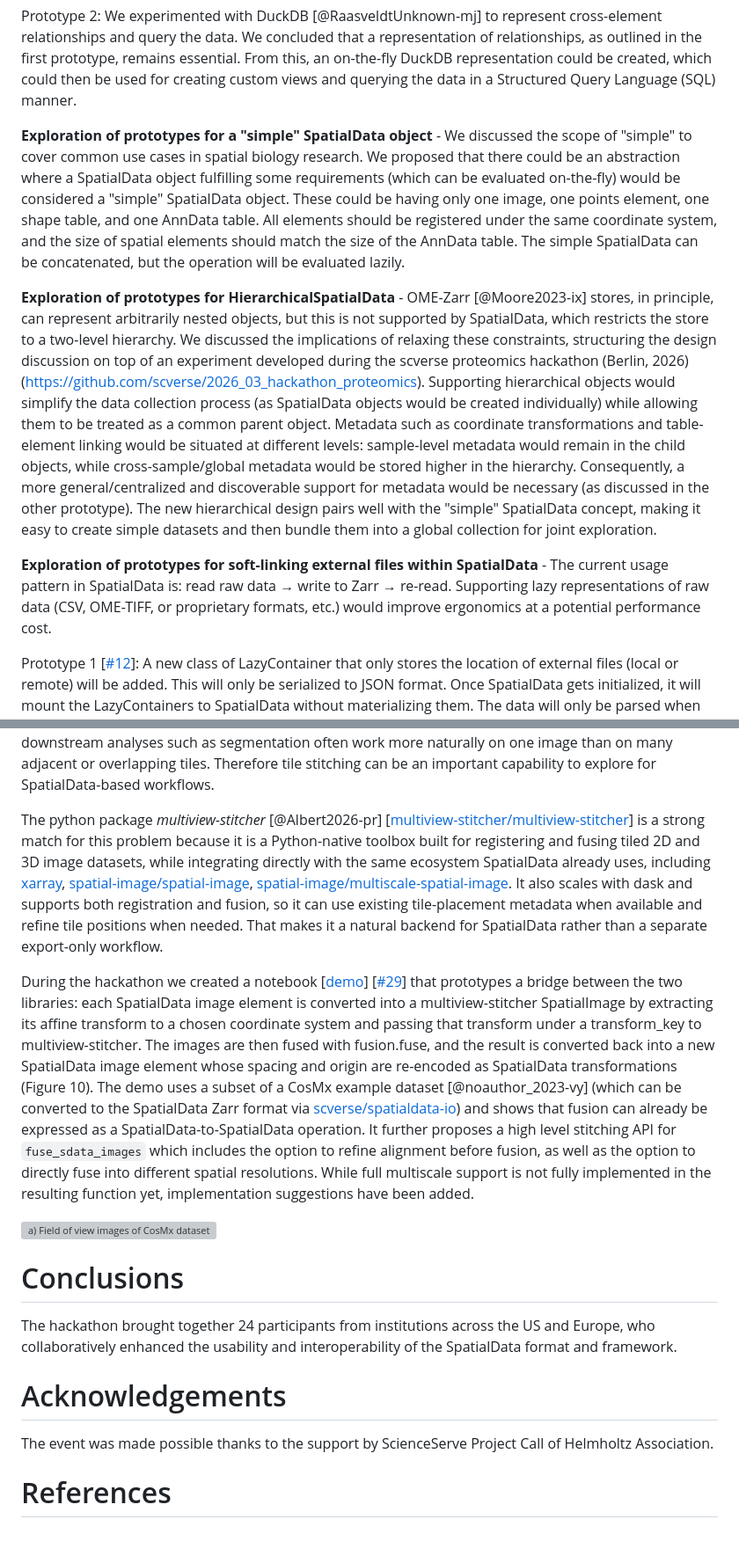
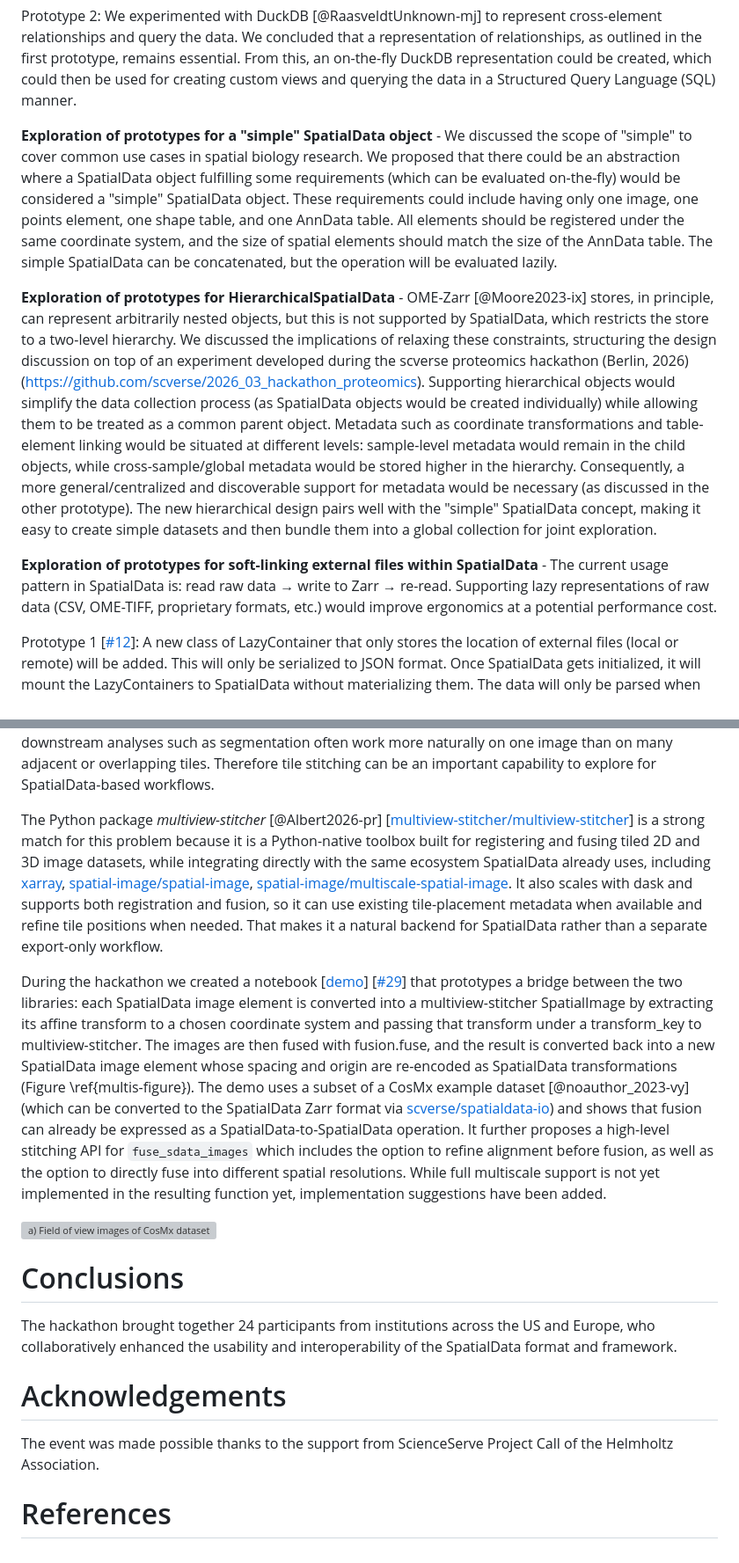
Before and after one commit to scverse/2026_04_hackathon_padua, a Markdown page: BioHackArxiv/paper.md, 2 parts joined by grey strips. Shown at 88% size. Drawn GitHub-style; grey boxes are pictures that could not be loaded.

```diff
--- a/BioHackArxiv/paper.md
+++ b/BioHackArxiv/paper.md
@@ -290,11 +277,11 @@ Prototype 1 (\#6): For elements or tables that need to be linked, they will need
 
 Prototype 2: We experimented with DuckDB [@RaasveldtUnknown-mj] to represent cross-element relationships and query the data. We concluded that a representation of relationships, as outlined in the first prototype, remains essential. From this, an on-the-fly DuckDB representation could be created, which could then be used for creating custom views and querying the data in a Structured Query Language (SQL) manner.
 
-**Exploration of prototypes for a "simple" SpatialData object** - We discussed the scope of "simple" to cover common use cases in spatial biology research. We proposed that there could be an abstraction where a SpatialData object fulfilling some requirements (which can be evaluated on-the-fly) would be considered a "simple" SpatialData object. These could be having only one image, one points element, one shape table, and one AnnData table. All elements should be registered under the same coordinate system, and the size of spatial elements should match the size of the AnnData table. The simple SpatialData can be concatenated, but the operation will be evaluated lazily.
+**Exploration of prototypes for a "simple" SpatialData object** - We discussed the scope of "simple" to cover common use cases in spatial biology research. We proposed that there could be an abstraction where a SpatialData object fulfilling some requirements (which can be evaluated on-the-fly) would be considered a "simple" SpatialData object. These requirements could include having only one image, one points element, one shape table, and one AnnData table. All elements should be registered under the same coordinate system, and the size of spatial elements should match the size of the AnnData table. The simple SpatialData can be concatenated, but the operation will be evaluated lazily.
 
 **Exploration of prototypes for HierarchicalSpatialData** - OME-Zarr [@Moore2023-ix] stores, in principle, can represent arbitrarily nested objects, but this is not supported by SpatialData, which restricts the store to a two-level hierarchy. We discussed the implications of relaxing these constraints, structuring the design discussion on top of an experiment developed during the scverse proteomics hackathon (Berlin, 2026) ([https://github.com/scverse/2026_03_hackathon_proteomics](https://github.com/scverse/2026_03_hackathon_proteomics)). Supporting hierarchical objects would simplify the data collection process (as SpatialData objects would be created individually) while allowing them to be treated as a common parent object. Metadata such as coordinate transformations and table-element linking would be situated at different levels: sample-level metadata would remain in the child objects, while cross-sample/global metadata would be stored higher in the hierarchy. Consequently, a more general/centralized and discoverable support for metadata would be necessary (as discussed in the other prototype). The new hierarchical design pairs well with the "simple" SpatialData concept, making it easy to create simple datasets and then bundle them into a global collection for joint exploration.
 
-**Exploration of prototypes for soft-linking external files within SpatialData** - The current usage pattern in SpatialData is: read raw data → write to Zarr → re-read. Supporting lazy representations of raw data (CSV, OME-TIFF, or proprietary formats, etc.) would improve ergonomics at a potential performance cost.
+**Exploration of prototypes for soft-linking external files within SpatialData** - The current usage pattern in SpatialData is: read raw data → write to Zarr → re-read. Supporting lazy representations of raw data (CSV, OME-TIFF, proprietary formats, etc.) would improve ergonomics at a potential performance cost.
 
 Prototype 1 \[[\#12](https://github.com/scverse/2026_04_hackathon_padua/issues/12)\]: A new class of LazyContainer that only stores the location of external files (local or remote) will be added. This will only be serialized to JSON format. Once SpatialData gets initialized, it will mount the LazyContainers to SpatialData without materializing them. The data will only be parsed when the user accesses it explicitly, and the actual data will be returned instead of the LazyContainer. When serializing the SpatialData on the disk again, the LazyContainer remains lazy. The materialized data will not be flushed onto the disk.
 
@@ -320,11 +307,11 @@ The repository describes the API of a simple command line interface which can be
 
 **Exploring stitching of spatial-omics datasets** - One concrete use case of using transformations in SpatialData consists in storing tiled spatial-omics acquisitions as separate image elements positioned in a common stage or sample space. That representation is flexible and faithful to acquisition, but many practical tasks benefit from a single fused raster: large-scale visualization becomes simpler, and downstream analyses such as segmentation often work more naturally on one image than on many adjacent or overlapping tiles. Therefore tile stitching can be an important capability to explore for SpatialData-based workflows.
 
-The python package *multiview-stitcher* [@Albert2026-pr] \[[multiview-stitcher/multiview-stitcher](https://github.com/multiview-stitcher/multiview-stitcher)\] is a strong match for this problem because it is a Python-native toolbox built for registering and fusing tiled 2D and 3D image datasets, while integrating directly with the same ecosystem SpatialData already uses, including [xarray](https://pypi.org/project/xarray/), [spatial-image/spatial-image](https://github.com/spatial-image/spatial-image), [spatial-image/multiscale-spatial-image](https://github.com/spatial-image/spatial-image). It also scales with dask and supports both registration and fusion, so it can use existing tile-placement metadata when available and refine tile positions when needed. That makes it a natural backend for SpatialData rather than a separate export-only workflow.
+The Python package *multiview-stitcher* [@Albert2026-pr] \[[multiview-stitcher/multiview-stitcher](https://github.com/multiview-stitcher/multiview-stitcher)\] is a strong match for this problem because it is a Python-native toolbox built for registering and fusing tiled 2D and 3D image datasets, while integrating directly with the same ecosystem SpatialData already uses, including [xarray](https://pypi.org/project/xarray/), [spatial-image/spatial-image](https://github.com/spatial-image/spatial-image), [spatial-image/multiscale-spatial-image](https://github.com/spatial-image/spatial-image). It also scales with dask and supports both registration and fusion, so it can use existing tile-placement metadata when available and refine tile positions when needed. That makes it a natural backend for SpatialData rather than a separate export-only workflow.
 
-During the hackathon we created a notebook \[[demo](https://github.com/scverse/2026_04_hackathon_padua/blob/main/transformations/fuse_sdata_images.ipynb)\] \[[\#29](https://github.com/scverse/2026_04_hackathon_padua/issues/29)\] that prototypes a bridge between the two libraries: each SpatialData image element is converted into a multiview-stitcher SpatialImage by extracting its affine transform to a chosen coordinate system and passing that transform under a transform\_key to multiview-stitcher. The images are then fused with fusion.fuse, and the result is converted back into a new SpatialData image element whose spacing and origin are re-encoded as SpatialData transformations (Figure 10). The demo uses a subset of a CosMx example dataset [@noauthor_2023-vy] (which can be converted to the SpatialData Zarr format via [scverse/spatialdata-io](https://github.com/scverse/spatialdata-io)) and shows that fusion can already be expressed as a SpatialData-to-SpatialData operation. It further proposes a high level stitching API for `fuse_sdata_images` which includes the option to refine alignment before fusion, as well as the option to directly fuse into different spatial resolutions. While full multiscale support is not fully implemented in the resulting function yet, implementation suggestions have been added.
+During the hackathon we created a notebook \[[demo](https://github.com/scverse/2026_04_hackathon_padua/blob/main/transformations/fuse_sdata_images.ipynb)\] \[[\#29](https://github.com/scverse/2026_04_hackathon_padua/issues/29)\] that prototypes a bridge between the two libraries: each SpatialData image element is converted into a multiview-stitcher SpatialImage by extracting its affine transform to a chosen coordinate system and passing that transform under a transform\_key to multiview-stitcher. The images are then fused with fusion.fuse, and the result is converted back into a new SpatialData image element whose spacing and origin are re-encoded as SpatialData transformations (Figure \ref{multis-figure}). The demo uses a subset of a CosMx example dataset [@noauthor_2023-vy] (which can be converted to the SpatialData Zarr format via [scverse/spatialdata-io](https://github.com/scverse/spatialdata-io)) and shows that fusion can already be expressed as a SpatialData-to-SpatialData operation. It further proposes a high-level stitching API for `fuse_sdata_images` which includes the option to refine alignment before fusion, as well as the option to directly fuse into different spatial resolutions. While full multiscale support is not yet implemented in the resulting function yet, implementation suggestions have been added.
 
-![**a)** Field of view images of CosMx datasets before stitching. **b)** Proposed `fuse_spatialdata_images` function fusing image elements that are backed by dask arrays or in memory. **c)** napari view of the stitched image elements. The demo uses a subset of a CosMx example dataset [@noauthor_2023-vy].](figs/10.png)
+![**a)** Field of view images of CosMx datasets before stitching. **b)** Proposed `fuse_spatialdata_images` function fusing image elements that are backed by dask arrays or in memory. **c)** napari view of the stitched image elements. The demo uses a subset of a CosMx example dataset [@noauthor_2023-vy]. \label{multis-figure}](figs/10.png)
 
 # Conclusions
 
@@ -332,6 +319,6 @@ The hackathon brought together 24 participants from institutions across the US a
 
 # Acknowledgements
 
-The event was made possible thanks to the support by ScienceServe Project Call of Helmholtz Association.
+The event was made possible thanks to the support from ScienceServe Project Call of the Helmholtz Association.
 
 # References
```
Also changed, not shown: other parts of BioHackArxiv/paper.md (+28 -41 lines).
